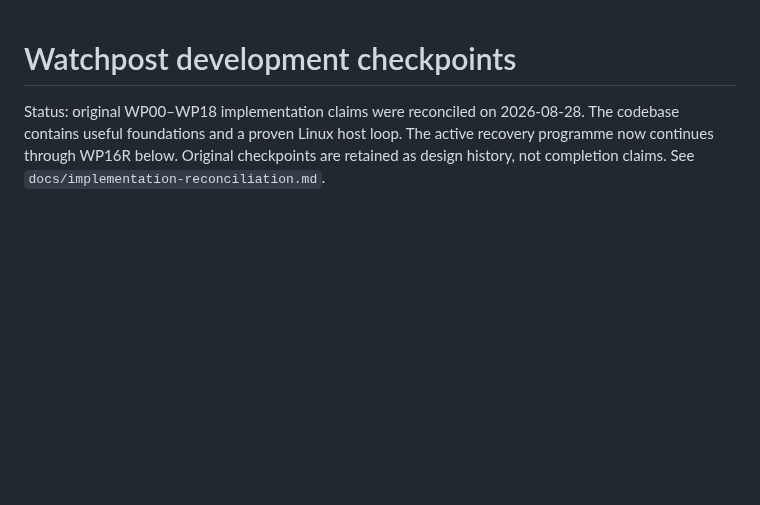
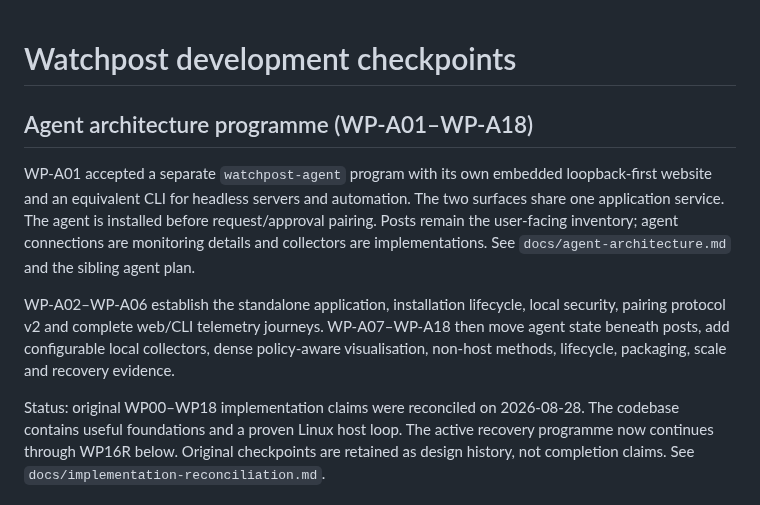
Before and after one commit to watchpost-cv/watchpost, a Markdown page: PLAN.md, the part around the change. Rendered like a GitHub page; blank space fills up the shorter version.

Commit message:
Freeze separate agent architecture

```diff
--- a/PLAN.md
+++ b/PLAN.md
@@ -1,4 +1,19 @@
 # Watchpost development checkpoints
+
+## Agent architecture programme (WP-A01–WP-A18)
+
+WP-A01 accepted a separate `watchpost-agent` program with its own embedded
+loopback-first website and an equivalent CLI for headless servers and
+automation. The two surfaces share one application service. The agent is
+installed before request/approval pairing. Posts remain the user-facing
+inventory; agent connections are monitoring details and collectors are
+implementations. See `docs/agent-architecture.md` and the sibling agent plan.
+
+WP-A02–WP-A06 establish the standalone application, installation lifecycle,
+local security, pairing protocol v2 and complete web/CLI telemetry journeys.
+WP-A07–WP-A18 then move agent state beneath posts, add configurable local
+collectors, dense policy-aware visualisation, non-host methods, lifecycle,
+packaging, scale and recovery evidence.
 
 Status: original WP00–WP18 implementation claims were reconciled on 2026-08-28.
 The codebase contains useful foundations and a proven Linux host loop. The
```
Also changed, not shown: HANDOVER.md (+8 -0 lines), docs/agent-architecture.md (added, +66 -0 lines).
